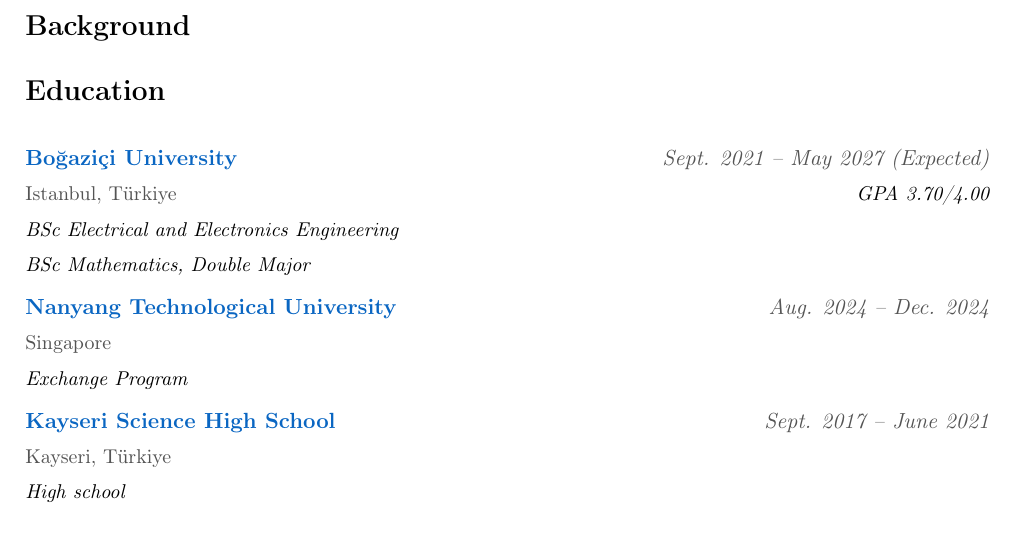
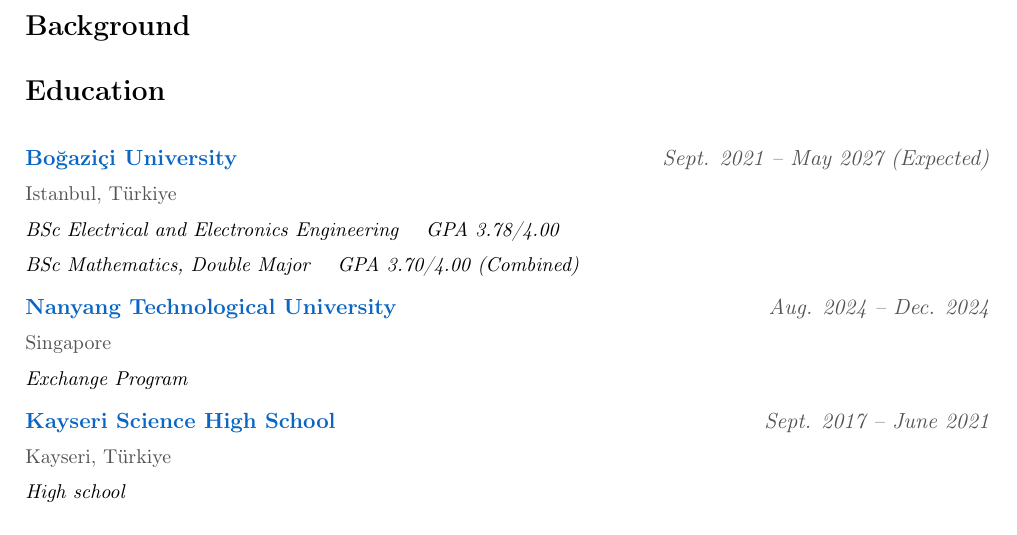
Before and after one commit to tahaberkkoc/tahaberkkoc.github.io, a LaTeX document (content/main.tex, which reads content/pages/background/education.tex): part of page 1 of 5, cut so that both start at the same text. Compiled offline with pdfLaTeX.

Commit message:
CV update: GPAs

```diff
--- a/content/pages/background/education.tex
+++ b/content/pages/background/education.tex
@@ -5,9 +5,9 @@
 %   \Role{...}            italic lines under the title (any number)
 %   \begin{Highlights}    bullet points (optional)
 
-\Entry[https://www.bogazici.edu.tr]{Boğaziçi University}{Sept. 2021 -- May 2027 (Expected)}{Istanbul, Türkiye}{GPA 3.70/4.00}
-  \Role{BSc Electrical and Electronics Engineering}
-  \Role{BSc Mathematics, Double Major}
+\Entry[https://www.bogazici.edu.tr]{Boğaziçi University}{Sept. 2021 -- May 2027 (Expected)}{Istanbul, Türkiye}{}
+  \Role{BSc Electrical and Electronics Engineering \quad GPA 3.78/4.00}
+  \Role{BSc Mathematics, Double Major \quad GPA 3.70/4.00 (Combined)}
 
 \Entry[https://www.ntu.edu.sg]{Nanyang Technological University}{Aug. 2024 -- Dec. 2024}{Singapore}{}
   \Role{Exchange Program}
```
Also changed, not shown: content/assets/TahaBerkKoc_CV.pdf.
